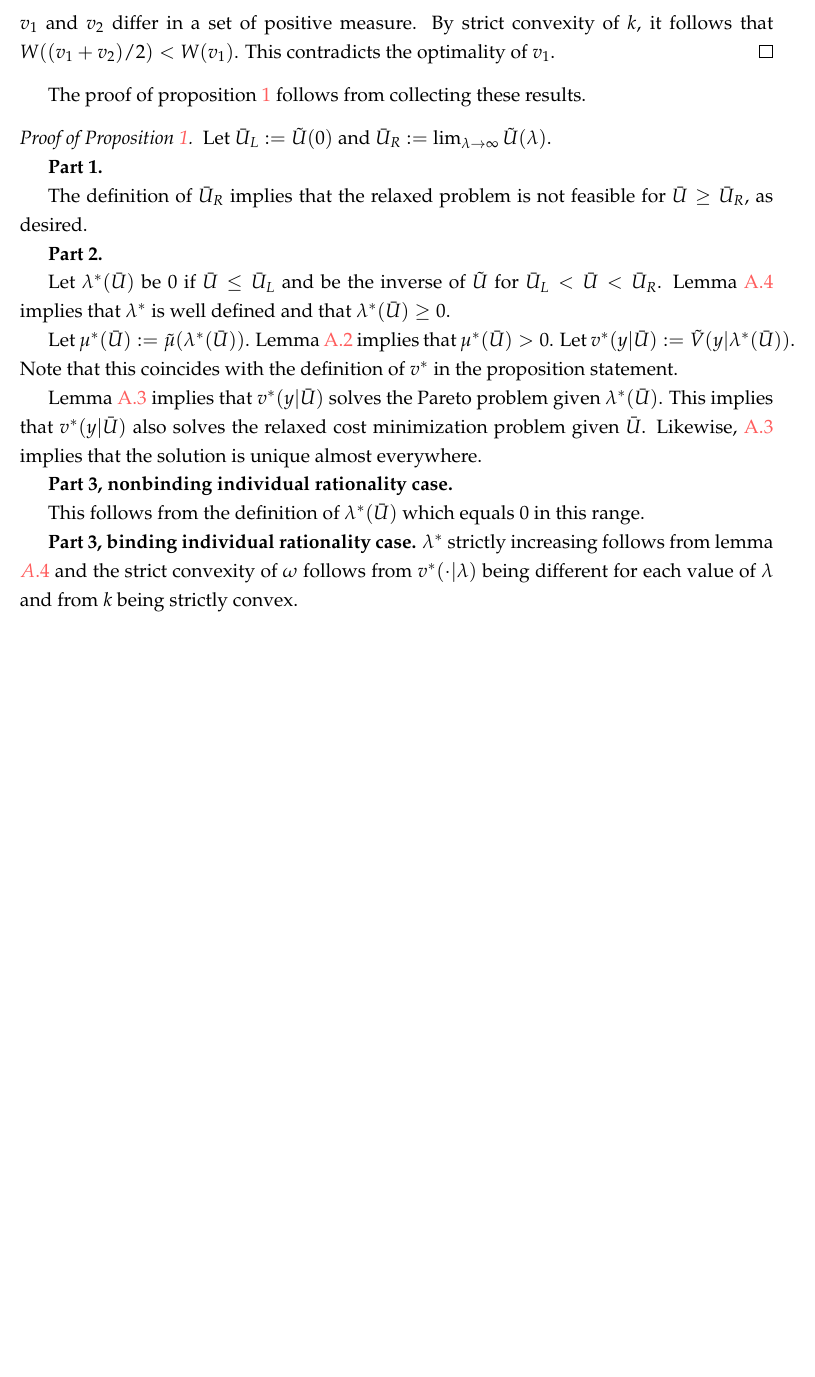
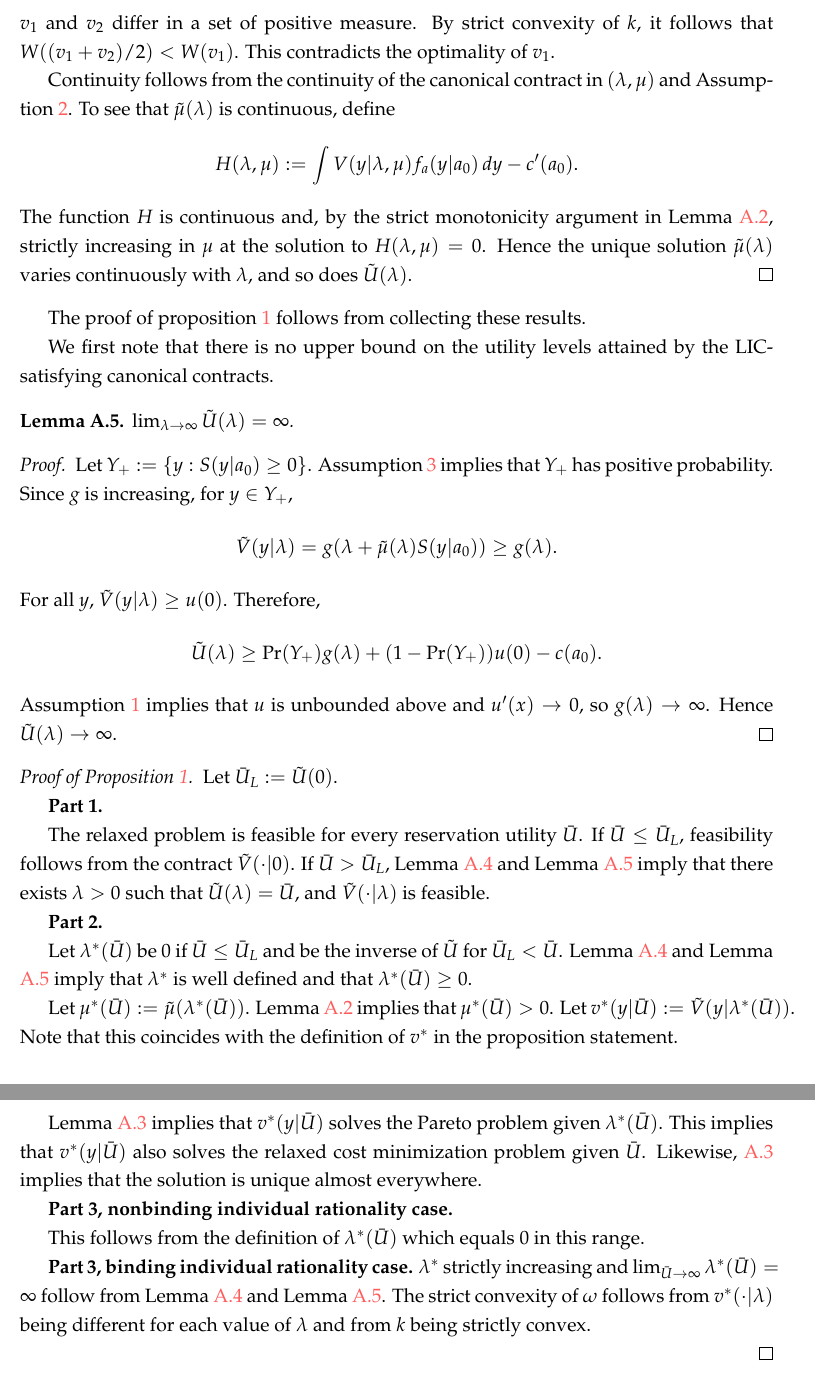
Before and after one commit to eduardomazevedo/azevedo-wolff-2025, a LaTeX paper (tex/manuscript.tex, which reads tex/appendix-proofs.tex): part of page 37 of 41 before the commit and two parts of pages 37 and 38 of 42 after it, the two joined at a grey line, cut so that both start at the same text, the shorter picture padded with empty space. Compiled offline with pdfLaTeX.

Commit message:
Remove upper utility cutoff in appendix proof

```diff
--- a/tex/appendix-proofs.tex
+++ b/tex/appendix-proofs.tex
@@ -146,20 +146,53 @@ Adding the inequalities,
 \]
 
 Therefore, $\tilde U$ is non-decreasing. It only remains to show that $\tilde U$ is strictly increasing. To reach a contradiction, assume that $\tilde U(\lambda _ 2) = \tilde U (\lambda _ 1)$. Optimality implies that $\tilde W (\lambda _1) = \tilde W (\lambda _2)$.  Consider the contract $(v_1 + v_2)/2$. By our assumptions on the score, $v_1$ and $v_2$ differ in a set of positive measure. By strict convexity of $k$, it follows that $W((v_1 + v_2)/2) < W(v_1)$. This contradicts the optimality of $v_1$.
+
+Continuity follows from the continuity of the canonical contract in $(\lambda,\mu)$ and Assumption \ref{assump:leibniz}. To see that $\tilde\mu(\lambda)$ is continuous, define
+\[
+    H(\lambda,\mu)
+    :=
+    \int V(y|\lambda,\mu)f_a(y|a_0)\,dy - c'(a_0).
+\]
+The function $H$ is continuous and, by the strict monotonicity argument in Lemma \ref{lem:mu-tilde}, strictly increasing in $\mu$ at the solution to $H(\lambda,\mu)=0$. Hence the unique solution $\tilde\mu(\lambda)$ varies continuously with $\lambda$, and so does $\tilde U(\lambda)$.
 \end{proof}
 
 The proof of proposition \ref{prop:relaxed-optimal-contract} follows from collecting these results.
 
+We first note that there is no upper bound on the utility levels attained by the LIC-satisfying canonical contracts.
+
+\begin{lemma}
+    \label{lem:utilde-unbounded}
+    $\lim _ {\lambda \rightarrow \infty} \tilde U(\lambda) = \infty$.
+\end{lemma}
+
+\begin{proof}
+Let $Y_+ := \{y:S(y|a_0) \geq 0\}$. Assumption \ref{assump:regularity_S} implies that $Y_+$ has positive probability. Since $g$ is increasing, for $y \in Y_+$,
+\[
+    \tilde V(y|\lambda)
+    = g(\lambda + \tilde \mu(\lambda)S(y|a_0))
+    \geq g(\lambda).
+\]
+For all $y$, $\tilde V(y|\lambda) \geq u(0)$. Therefore,
+\[
+    \tilde U(\lambda)
+    \geq
+    \Pr(Y_+)g(\lambda)
+    + (1-\Pr(Y_+))u(0)
+    - c(a_0).
+\]
+Assumption \ref{assump:utility_cost} implies that $u$ is unbounded above and $u'(x)\rightarrow 0$, so $g(\lambda)\rightarrow\infty$. Hence $\tilde U(\lambda)\rightarrow\infty$.
+\end{proof}
+
 \begin{proof}[Proof of Proposition \ref{prop:relaxed-optimal-contract}]
-Let $\bar U _ L : = \tilde U (0)$ and $\bar U _ R := \lim _ {\lambda \rightarrow \infty} \tilde U (\lambda)$.
+Let $\bar U _ L : = \tilde U (0)$.
 
 \textbf{Part 1.}
 
-The definition of $\bar U _ R$ implies that the relaxed problem is not feasible for $\bar{U} \geq \bar{U}_R$, as desired.
+The relaxed problem is feasible for every reservation utility $\bar U$. If $\bar U \leq \bar U_L$, feasibility follows from the contract $\tilde V(\cdot|0)$. If $\bar U > \bar U_L$, Lemma \ref{u-tilde-increasing} and Lemma \ref{lem:utilde-unbounded} imply that there exists $\lambda>0$ such that $\tilde U(\lambda) = \bar U$, and $\tilde V(\cdot|\lambda)$ is feasible.
 
 \textbf{Part 2.}
 
-Let $\lambda ^*(\bar U)$ be $0$ if $\bar U \leq \bar U _L$ and be the inverse of $\tilde U$ for $\bar U _L < \bar U < \bar U _R$. Lemma \ref{u-tilde-increasing} implies that $\lambda^*$ is well defined and that $\lambda^*(\bar U) \geq 0$.
+Let $\lambda ^*(\bar U)$ be $0$ if $\bar U \leq \bar U _L$ and be the inverse of $\tilde U$ for $\bar U _L < \bar U$. Lemma \ref{u-tilde-increasing} and Lemma \ref{lem:utilde-unbounded} imply that $\lambda^*$ is well defined and that $\lambda^*(\bar U) \geq 0$.
 
 Let $\mu ^* (\bar U) := \tilde \mu (\lambda ^* (\bar U))$. Lemma \ref{lem:mu-tilde} implies that $\mu^*(\bar U) > 0$. Let $v^*(y | \bar U) := \tilde V (y | \lambda ^* (\bar U))$. Note that this coincides with the definition of $v^*$ in the proposition statement.
 
@@ -170,7 +203,7 @@ Lemma \ref{lem:pareto-problem} implies that $v^*(y | \bar U)$ solves the Pareto
 This follows from the definition of $\lambda^*(\bar U)$ which equals $0$ in this range.
 
 \textbf{Part 3, binding individual rationality case.}
-$\lambda ^*$ strictly increasing follows from lemma $\ref{u-tilde-increasing}$ and the strict convexity of $\omega$ follows from $v^*(\cdot | \lambda)$ being different for each value of $\lambda$ and from $k$ being strictly convex.
+$\lambda ^*$ strictly increasing and $\lim_{\bar U\rightarrow\infty}\lambda^*(\bar U)=\infty$ follow from Lemma \ref{u-tilde-increasing} and Lemma \ref{lem:utilde-unbounded}. The strict convexity of $\omega$ follows from $v^*(\cdot | \lambda)$ being different for each value of $\lambda$ and from $k$ being strictly convex.
 
 \end{proof}
 
```
Also changed, not shown: tex/appendix-proofs.tex (2 more changed lines).
